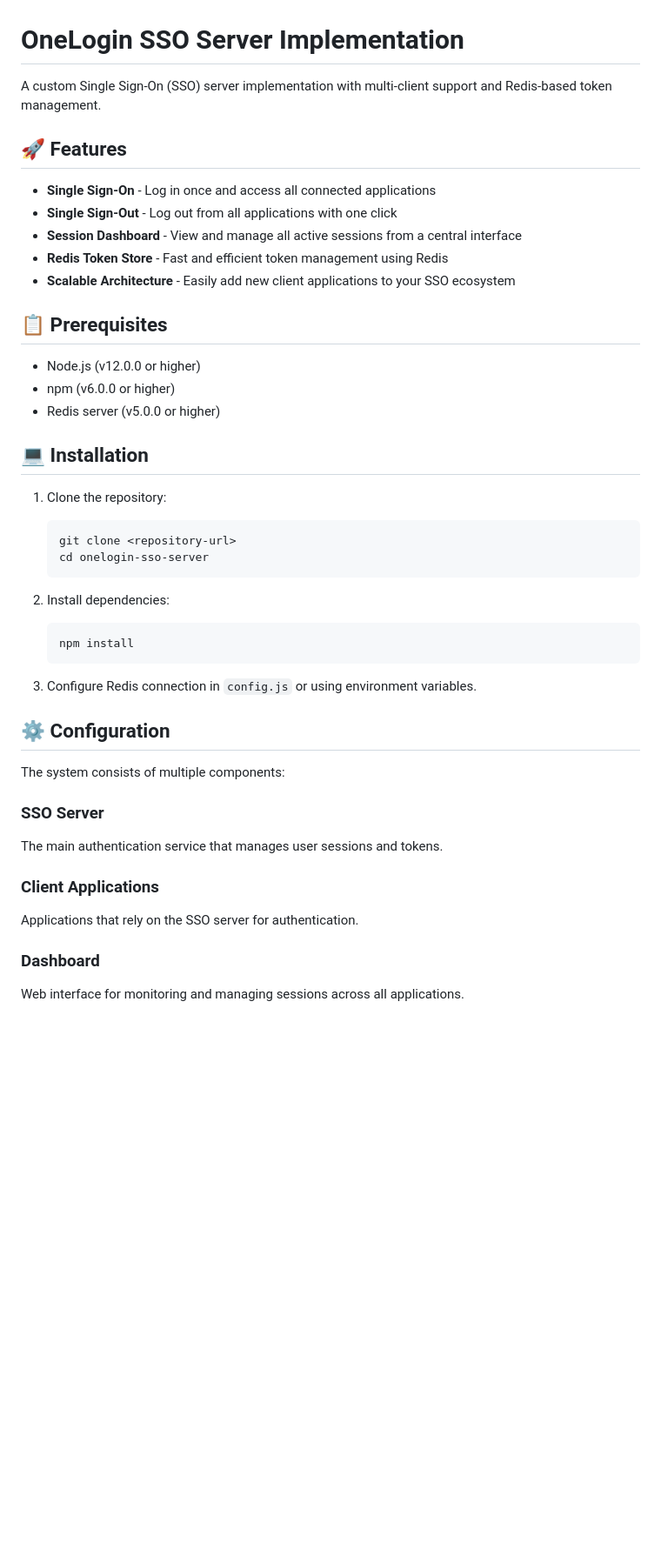
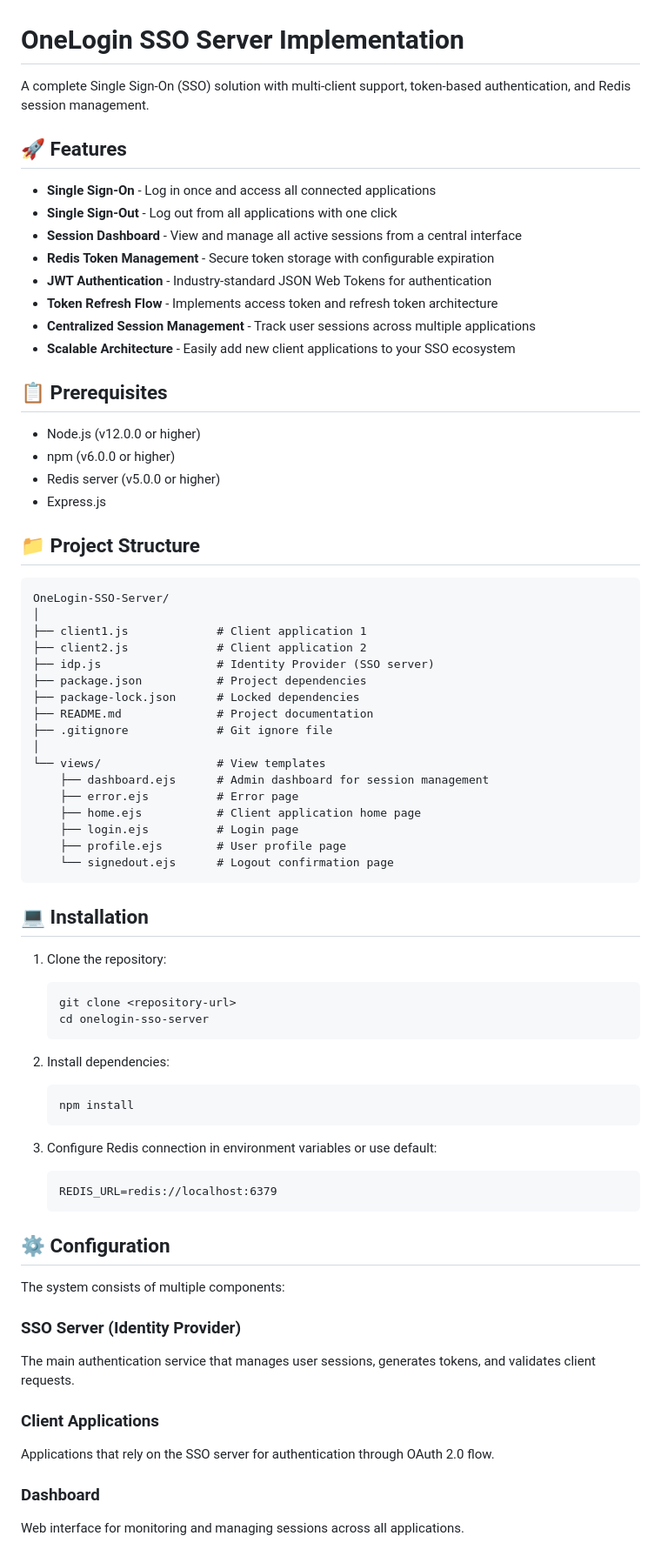
Before and after one commit to AbhiZx18324/3SO, a Markdown page: sso_server_client/README.md, the part around one of its changes. Shown at 87% size. GitHub-like rendering; blank space fills up the shorter version.

````diff
--- a/sso_server_client/README.md
+++ b/sso_server_client/README.md
@@ -1,13 +1,16 @@
 # OneLogin SSO Server Implementation
 
-A custom Single Sign-On (SSO) server implementation with multi-client support and Redis-based token management.
+A complete Single Sign-On (SSO) solution with multi-client support, token-based authentication, and Redis session management.
 
 ## 🚀 Features
 
 - **Single Sign-On** - Log in once and access all connected applications
 - **Single Sign-Out** - Log out from all applications with one click
 - **Session Dashboard** - View and manage all active sessions from a central interface
-- **Redis Token Store** - Fast and efficient token management using Redis
+- **Redis Token Management** - Secure token storage with configurable expiration
+- **JWT Authentication** - Industry-standard JSON Web Tokens for authentication
+- **Token Refresh Flow** - Implements access token and refresh token architecture
+- **Centralized Session Management** - Track user sessions across multiple applications
 - **Scalable Architecture** - Easily add new client applications to your SSO ecosystem
 
 ## 📋 Prerequisites
@@ -15,6 +18,29 @@ A custom Single Sign-On (SSO) server implementation with multi-client support an
 - Node.js (v12.0.0 or higher)
 - npm (v6.0.0 or higher)
 - Redis server (v5.0.0 or higher)
+- Express.js
+
+## 📁 Project Structure
+
+```
+OneLogin-SSO-Server/
+│
+├── client1.js             # Client application 1
+├── client2.js             # Client application 2
+├── idp.js                 # Identity Provider (SSO server)
+├── package.json           # Project dependencies
+├── package-lock.json      # Locked dependencies
+├── README.md              # Project documentation
+├── .gitignore             # Git ignore file
+│
+└── views/                 # View templates
+    ├── dashboard.ejs      # Admin dashboard for session management
+    ├── error.ejs          # Error page
+    ├── home.ejs           # Client application home page
+    ├── login.ejs          # Login page
+    ├── profile.ejs        # User profile page
+    └── signedout.ejs      # Logout confirmation page
+```
 
 ## 💻 Installation
 
@@ -29,17 +55,20 @@ A custom Single Sign-On (SSO) server implementation with multi-client support an
    npm install
    ```
 
-3. Configure Redis connection in `config.js` or using environment variables.
+3. Configure Redis connection in environment variables or use default:
+   ```
+   REDIS_URL=redis://localhost:6379
+   ```
 
 ## ⚙️ Configuration
 
 The system consists of multiple components:
 
-### SSO Server
-The main authentication service that manages user sessions and tokens.
+### SSO Server (Identity Provider)
+The main authentication service that manages user sessions, generates tokens, and validates client requests.
 
 ### Client Applications
-Applications that rely on the SSO server for authentication.
+Applications that rely on the SSO server for authentication through OAuth 2.0 flow.
 
 ### Dashboard
 Web interface for monitoring and managing sessions across all applications.
````
Also changed, not shown: other parts of sso_server_client/README.md (+99 -26 lines).
